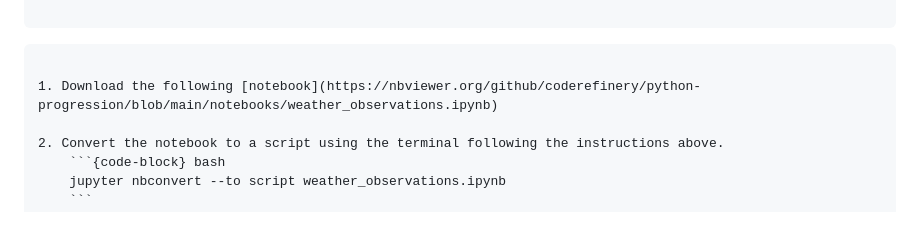
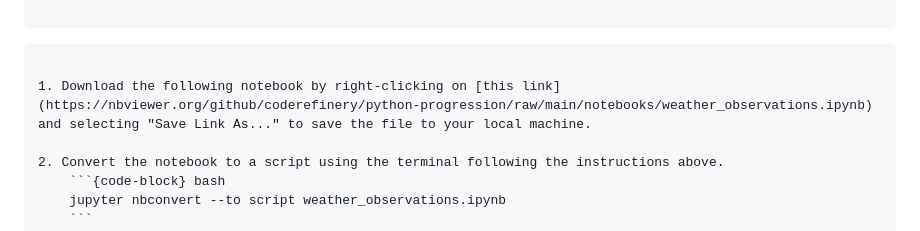
Before and after one commit to coderefinery/python-progression, a Markdown page: content/notebooks_to_scripts.md, the part around the change. Drawn GitHub-style.

Commit message:
fix download instructions for notebook

`````diff
--- a/content/notebooks_to_scripts.md
+++ b/content/notebooks_to_scripts.md
@@ -39,7 +39,7 @@ Press in the top menu **File → Save and Export Notebook As → Executable Scri
 
 ````{challenge} Exercise Scripts-1: Convert a notebook to a script (20 mins)
 
-1. Download the following [notebook](https://nbviewer.org/github/coderefinery/python-progression/blob/main/notebooks/weather_observations.ipynb)
+1. Download the following notebook by right-clicking on [this link](https://nbviewer.org/github/coderefinery/python-progression/raw/main/notebooks/weather_observations.ipynb) and selecting "Save Link As..." to save the file to your local machine.
 
 2. Convert the notebook to a script using the terminal following the instructions above.
     ```{code-block} bash
`````
